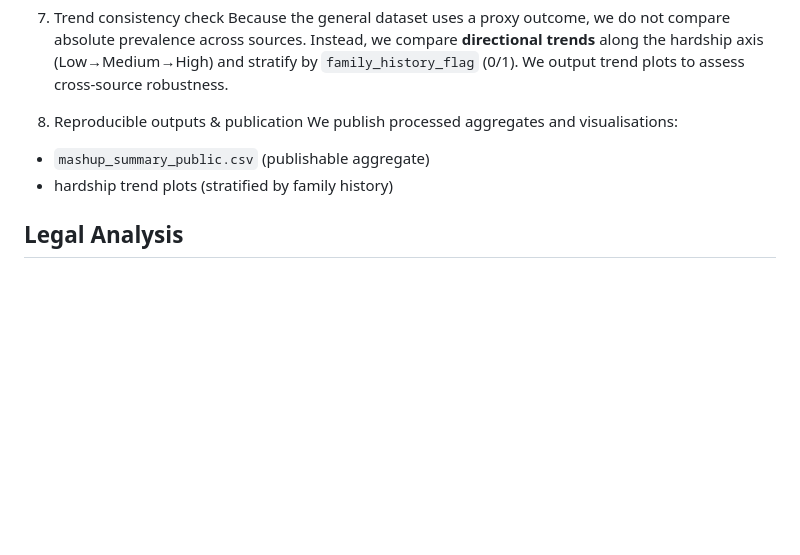
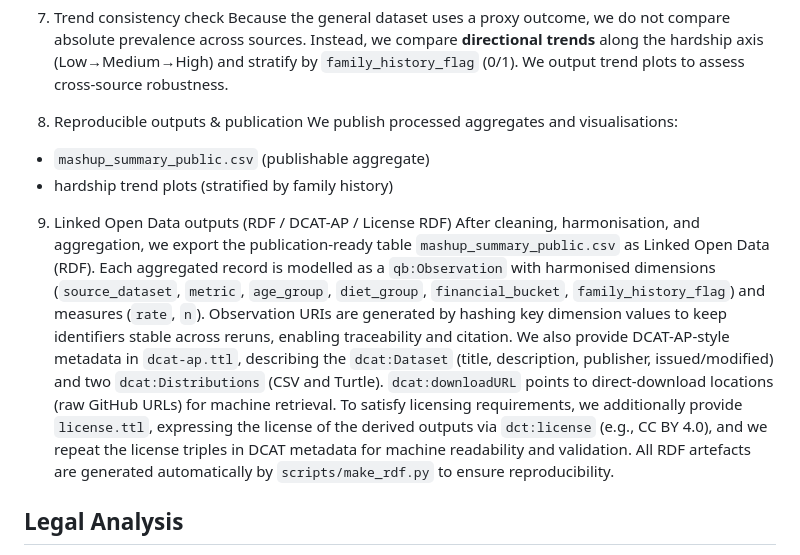
Before and after one commit to KikaYang/DepressionResearch, a Markdown page: README.md, the part around the change. GitHub-like rendering; blank space fills up the shorter version.

```diff
--- a/README.md
+++ b/README.md
@@ -53,6 +53,11 @@ We publish processed aggregates and visualisations:
 - `mashup_summary_public.csv` (publishable aggregate)
 - hardship trend plots (stratified by family history)
 
+9. Linked Open Data outputs (RDF / DCAT-AP / License RDF)
+After cleaning, harmonisation, and aggregation, we export the publication-ready table `mashup_summary_public.csv` as Linked Open Data (RDF). Each aggregated record is modelled as a `qb:Observation` with harmonised dimensions (`source_dataset`, `metric`, `age_group`, `diet_group`, `financial_bucket`, `family_history_flag`) and measures (`rate`, `n`). Observation URIs are generated by hashing key dimension values to keep identifiers stable across reruns, enabling traceability and citation.
+We also provide DCAT-AP-style metadata in `dcat-ap.ttl`, describing the `dcat:Dataset` (title, description, publisher, issued/modified) and two `dcat:Distributions` (CSV and Turtle). `dcat:downloadURL` points to direct-download locations (raw GitHub URLs) for machine retrieval.
+To satisfy licensing requirements, we additionally provide `license.ttl`, expressing the license of the derived outputs via `dct:license` (e.g., CC BY 4.0), and we repeat the license triples in DCAT metadata for machine readability and validation. All RDF artefacts are generated automatically by `scripts/make_rdf.py` to ensure reproducibility.
+
 ## Legal Analysis
 
 **Dataset Nature & Ownership**: The project uses three open datasets on depression from Kaggle: (1) **General Depression Dataset** by Anthony Therrien (413,768 synthetic individual records), (2) **Depression Professional Dataset** by user “ikynahidwin” (demographics and mental health of working professionals), and (3) **Student Depression Dataset** by Adil Shamim (27,902 student records).
```
